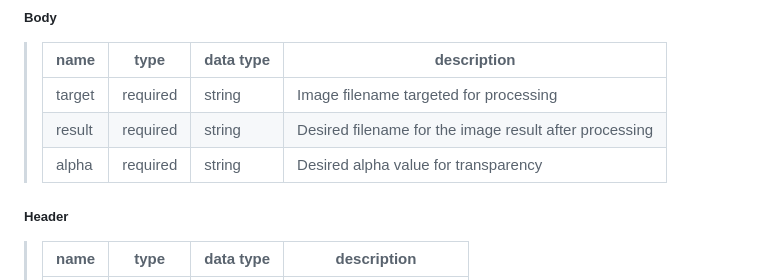
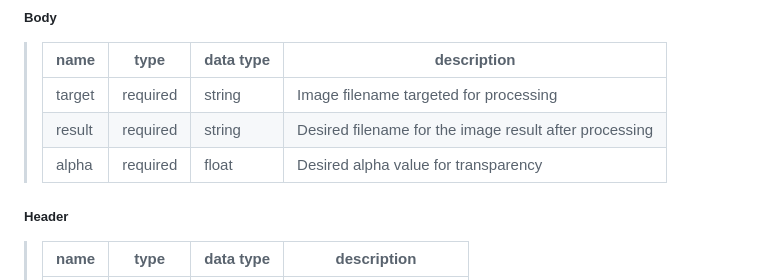
Before and after one commit to lawrencexli/4156_project, a Markdown page: README.md, the part around the change. Drawn GitHub-style; folded sections open.

```diff
--- a/README.md
+++ b/README.md
@@ -226,7 +226,7 @@ set up. Go to the index page in your browser and check if `Welcome to IPMS!` mes
 > |--------|----------|-----------|--------------------------------------------------------|
 > | target | required | string    | Image filename targeted for processing                 |
 > | result | required | string    | Desired filename for the image result after processing |
-> | alpha  | required | string     | Desired alpha value for transparency                   |
+> | alpha  | required | float     | Desired alpha value for transparency                   |
 
 ##### Header
 
```
